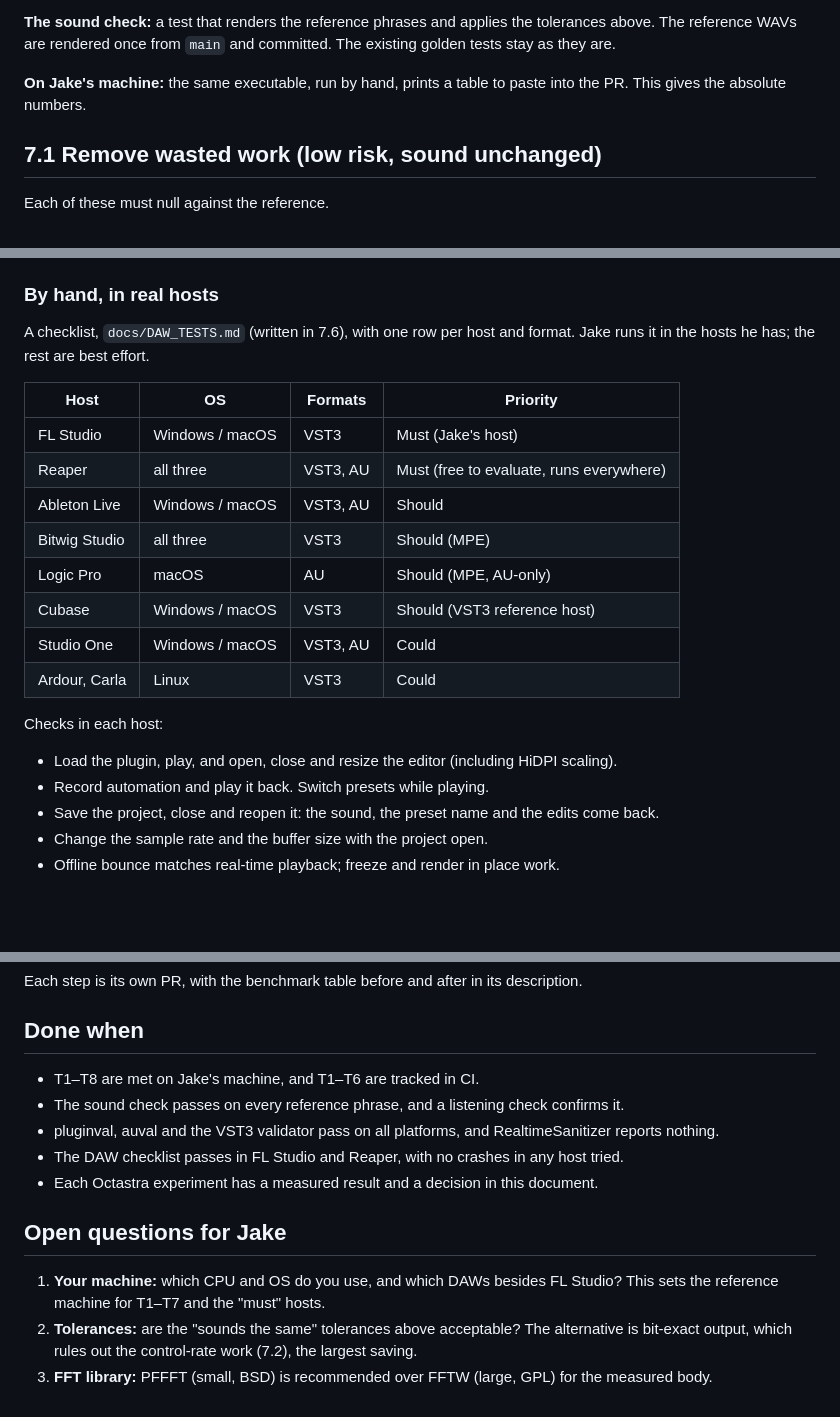
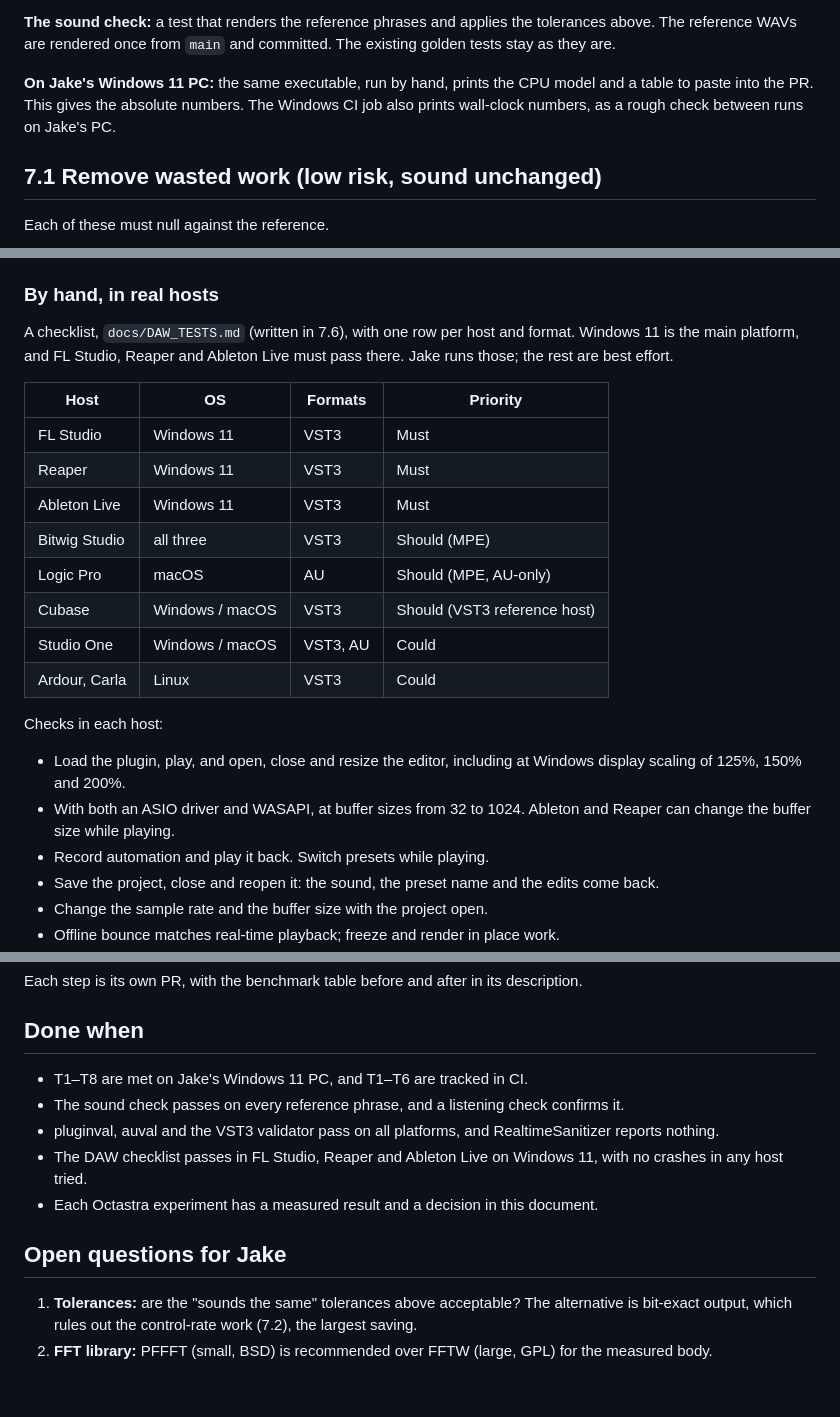
Before and after one commit to OctahedronV2/Violin-Synthesizer, a Markdown page: docs/PHASE7.md, 3 parts joined by grey strips. GitHub-like rendering; blank space fills up the shorter version.

Commit message:
Phase 7 plan: Windows 11 reference PC; FL Studio, Reaper and Ableton must pass
Co-Authored-By: Claude Opus 5.5 <noreply@anthropic.com>
Claude-Session: https://claude.ai/code/session_018VB9MFP1Jz3dKFh4mfqLqb

```diff
--- a/docs/PHASE7.md
+++ b/docs/PHASE7.md
@@ -100,7 +100,7 @@ Nothing is optimised until this exists, so every later step can show its gain.
 
 **The sound check:** a test that renders the reference phrases and applies the tolerances above. The reference WAVs are rendered once from `main` and committed. The existing golden tests stay as they are.
 
-**On Jake's machine:** the same executable, run by hand, prints a table to paste into the PR. This gives the absolute numbers.
+**On Jake's Windows 11 PC:** the same executable, run by hand, prints the CPU model and a table to paste into the PR. This gives the absolute numbers. The Windows CI job also prints wall-clock numbers, as a rough check between runs on Jake's PC.
 
 ## 7.1 Remove wasted work (low risk, sound unchanged)
 
@@ -177,13 +177,13 @@ If SIMD passes, the violin itself gets it for chords, and it becomes the core of
 
 ### By hand, in real hosts
 
-A checklist, `docs/DAW_TESTS.md` (written in 7.6), with one row per host and format. Jake runs it in the hosts he has; the rest are best effort.
+A checklist, `docs/DAW_TESTS.md` (written in 7.6), with one row per host and format. Windows 11 is the main platform, and FL Studio, Reaper and Ableton Live must pass there. Jake runs those; the rest are best effort.
 
 | Host | OS | Formats | Priority |
 |---|---|---|---|
-| FL Studio | Windows / macOS | VST3 | Must (Jake's host) |
-| Reaper | all three | VST3, AU | Must (free to evaluate, runs everywhere) |
-| Ableton Live | Windows / macOS | VST3, AU | Should |
+| FL Studio | Windows 11 | VST3 | Must |
+| Reaper | Windows 11 | VST3 | Must |
+| Ableton Live | Windows 11 | VST3 | Must |
 | Bitwig Studio | all three | VST3 | Should (MPE) |
 | Logic Pro | macOS | AU | Should (MPE, AU-only) |
 | Cubase | Windows / macOS | VST3 | Should (VST3 reference host) |
@@ -192,7 +192,8 @@ A checklist, `docs/DAW_TESTS.md` (written in 7.6), with one row per host and for
 
 Checks in each host:
 
-- Load the plugin, play, and open, close and resize the editor (including HiDPI scaling).
+- Load the plugin, play, and open, close and resize the editor, including at Windows display scaling of 125%, 150% and 200%.
+- With both an ASIO driver and WASAPI, at buffer sizes from 32 to 1024. Ableton and Reaper can change the buffer size while playing.
 - Record automation and play it back. Switch presets while playing.
 - Save the project, close and reopen it: the sound, the preset name and the edits come back.
 - Change the sample rate and the buffer size with the project open.
@@ -217,14 +218,13 @@ Each step is its own PR, with the benchmark table before and after in its descri
 
 ## Done when
 
-- T1–T8 are met on Jake's machine, and T1–T6 are tracked in CI.
+- T1–T8 are met on Jake's Windows 11 PC, and T1–T6 are tracked in CI.
 - The sound check passes on every reference phrase, and a listening check confirms it.
 - pluginval, auval and the VST3 validator pass on all platforms, and RealtimeSanitizer reports nothing.
-- The DAW checklist passes in FL Studio and Reaper, with no crashes in any host tried.
+- The DAW checklist passes in FL Studio, Reaper and Ableton Live on Windows 11, with no crashes in any host tried.
 - Each Octastra experiment has a measured result and a decision in this document.
 
 ## Open questions for Jake
 
-1. **Your machine:** which CPU and OS do you use, and which DAWs besides FL Studio? This sets the reference machine for T1–T7 and the "must" hosts.
-2. **Tolerances:** are the "sounds the same" tolerances above acceptable? The alternative is bit-exact output, which rules out the control-rate work (7.2), the largest saving.
-3. **FFT library:** PFFFT (small, BSD) is recommended over FFTW (large, GPL) for the measured body.
+1. **Tolerances:** are the "sounds the same" tolerances above acceptable? The alternative is bit-exact output, which rules out the control-rate work (7.2), the largest saving.
+2. **FFT library:** PFFFT (small, BSD) is recommended over FFTW (large, GPL) for the measured body.
```
Also changed, not shown: other parts of docs/PHASE7.md (+3 -3 lines).
